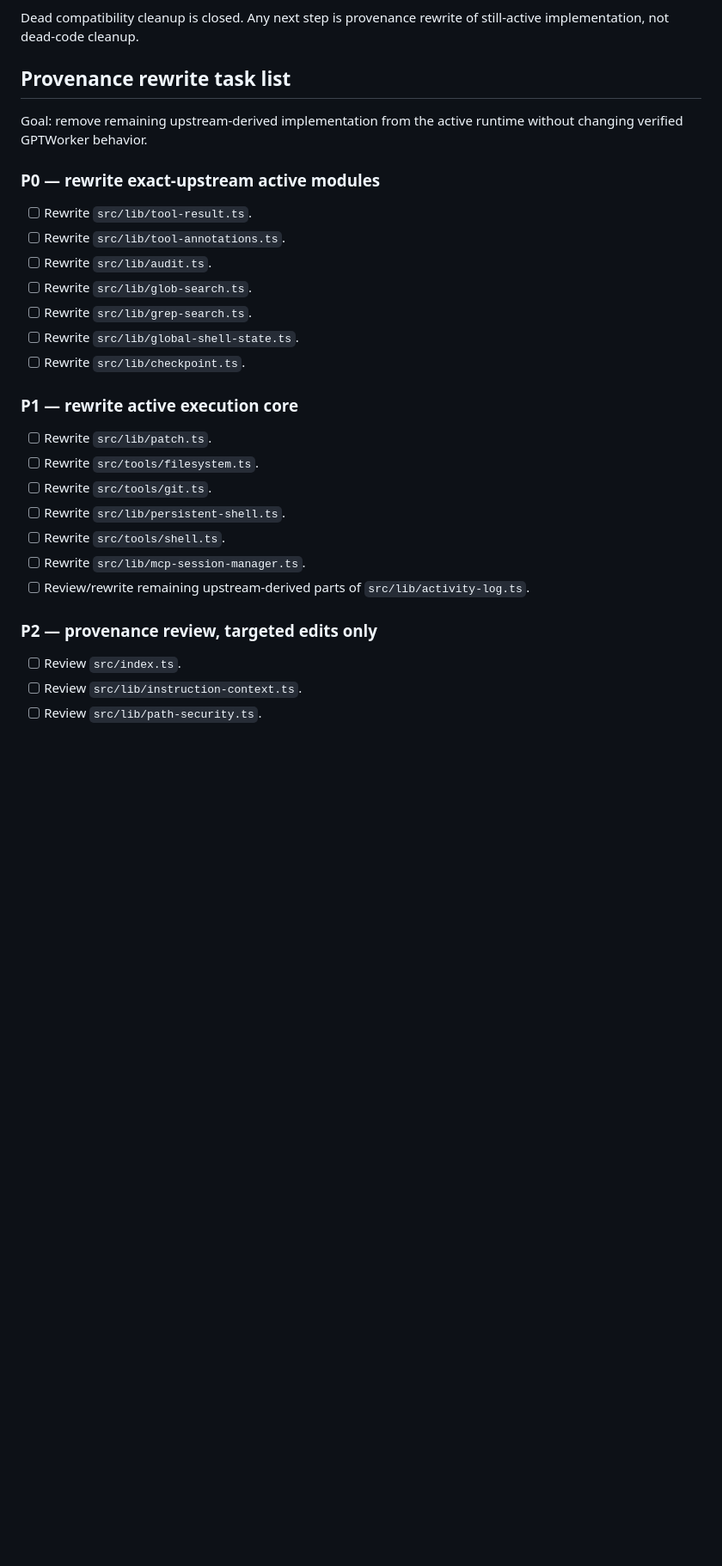
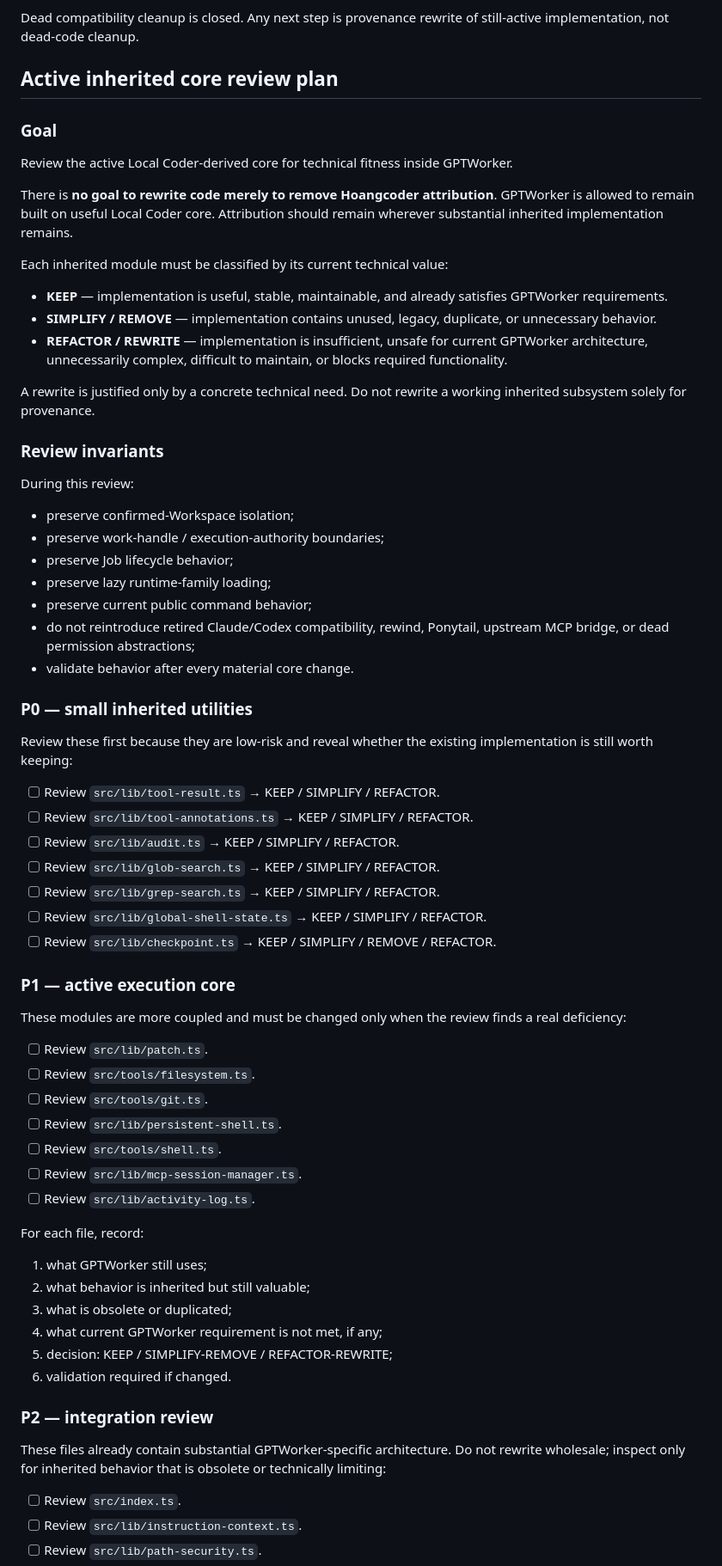
Before and after one commit to thebimhouseinfo-sudo/chatgpt-local-worker, a Markdown page: CLEANUP.md, the part around one of its changes. Shown at 86% size. Drawn GitHub-style; blank space fills up the shorter version.

Commit message:
docs: refocus inherited core plan on technical review

```diff
--- a/CLEANUP.md
+++ b/CLEANUP.md
@@ -57,31 +57,70 @@ The temporary quarantine has been removed. The quarantine-only regression checks
 
 Dead compatibility cleanup is closed. Any next step is provenance rewrite of still-active implementation, not dead-code cleanup.
 
-## Provenance rewrite task list
+## Active inherited core review plan
 
-Goal: remove remaining upstream-derived implementation from the active runtime without changing verified GPTWorker behavior.
+### Goal
 
-### P0 — rewrite exact-upstream active modules
+Review the active Local Coder-derived core for technical fitness inside GPTWorker.
 
-- [ ] Rewrite `src/lib/tool-result.ts`.
-- [ ] Rewrite `src/lib/tool-annotations.ts`.
-- [ ] Rewrite `src/lib/audit.ts`.
-- [ ] Rewrite `src/lib/glob-search.ts`.
-- [ ] Rewrite `src/lib/grep-search.ts`.
-- [ ] Rewrite `src/lib/global-shell-state.ts`.
-- [ ] Rewrite `src/lib/checkpoint.ts`.
+There is **no goal to rewrite code merely to remove Hoangcoder attribution**. GPTWorker is allowed to remain built on useful Local Coder core. Attribution should remain wherever substantial inherited implementation remains.
 
-### P1 — rewrite active execution core
+Each inherited module must be classified by its current technical value:
 
-- [ ] Rewrite `src/lib/patch.ts`.
-- [ ] Rewrite `src/tools/filesystem.ts`.
-- [ ] Rewrite `src/tools/git.ts`.
-- [ ] Rewrite `src/lib/persistent-shell.ts`.
-- [ ] Rewrite `src/tools/shell.ts`.
-- [ ] Rewrite `src/lib/mcp-session-manager.ts`.
-- [ ] Review/rewrite remaining upstream-derived parts of `src/lib/activity-log.ts`.
+- **KEEP** — implementation is useful, stable, maintainable, and already satisfies GPTWorker requirements.
+- **SIMPLIFY / REMOVE** — implementation contains unused, legacy, duplicate, or unnecessary behavior.
+- **REFACTOR / REWRITE** — implementation is insufficient, unsafe for current GPTWorker architecture, unnecessarily complex, difficult to maintain, or blocks required functionality.
 
-### P2 — provenance review, targeted edits only
+A rewrite is justified only by a concrete technical need. Do not rewrite a working inherited subsystem solely for provenance.
+
+### Review invariants
+
+During this review:
+
+- preserve confirmed-Workspace isolation;
+- preserve work-handle / execution-authority boundaries;
+- preserve Job lifecycle behavior;
+- preserve lazy runtime-family loading;
+- preserve current public command behavior;
+- do not reintroduce retired Claude/Codex compatibility, rewind, Ponytail, upstream MCP bridge, or dead permission abstractions;
+- validate behavior after every material core change.
+
+### P0 — small inherited utilities
+
+Review these first because they are low-risk and reveal whether the existing implementation is still worth keeping:
+
+- [ ] Review `src/lib/tool-result.ts` → KEEP / SIMPLIFY / REFACTOR.
+- [ ] Review `src/lib/tool-annotations.ts` → KEEP / SIMPLIFY / REFACTOR.
+- [ ] Review `src/lib/audit.ts` → KEEP / SIMPLIFY / REFACTOR.
+- [ ] Review `src/lib/glob-search.ts` → KEEP / SIMPLIFY / REFACTOR.
+- [ ] Review `src/lib/grep-search.ts` → KEEP / SIMPLIFY / REFACTOR.
+- [ ] Review `src/lib/global-shell-state.ts` → KEEP / SIMPLIFY / REFACTOR.
+- [ ] Review `src/lib/checkpoint.ts` → KEEP / SIMPLIFY / REMOVE / REFACTOR.
+
+### P1 — active execution core
+
+These modules are more coupled and must be changed only when the review finds a real deficiency:
+
+- [ ] Review `src/lib/patch.ts`.
+- [ ] Review `src/tools/filesystem.ts`.
+- [ ] Review `src/tools/git.ts`.
+- [ ] Review `src/lib/persistent-shell.ts`.
+- [ ] Review `src/tools/shell.ts`.
+- [ ] Review `src/lib/mcp-session-manager.ts`.
+- [ ] Review `src/lib/activity-log.ts`.
+
+For each file, record:
+
+1. what GPTWorker still uses;
+2. what behavior is inherited but still valuable;
+3. what is obsolete or duplicated;
+4. what current GPTWorker requirement is not met, if any;
+5. decision: KEEP / SIMPLIFY-REMOVE / REFACTOR-REWRITE;
+6. validation required if changed.
+
+### P2 — integration review
+
+These files already contain substantial GPTWorker-specific architecture. Do not rewrite wholesale; inspect only for inherited behavior that is obsolete or technically limiting:
 
 - [ ] Review `src/index.ts`.
 - [ ] Review `src/lib/instruction-context.ts`.
```
Also changed, not shown: other parts of CLEANUP.md (+21 -8 lines).
